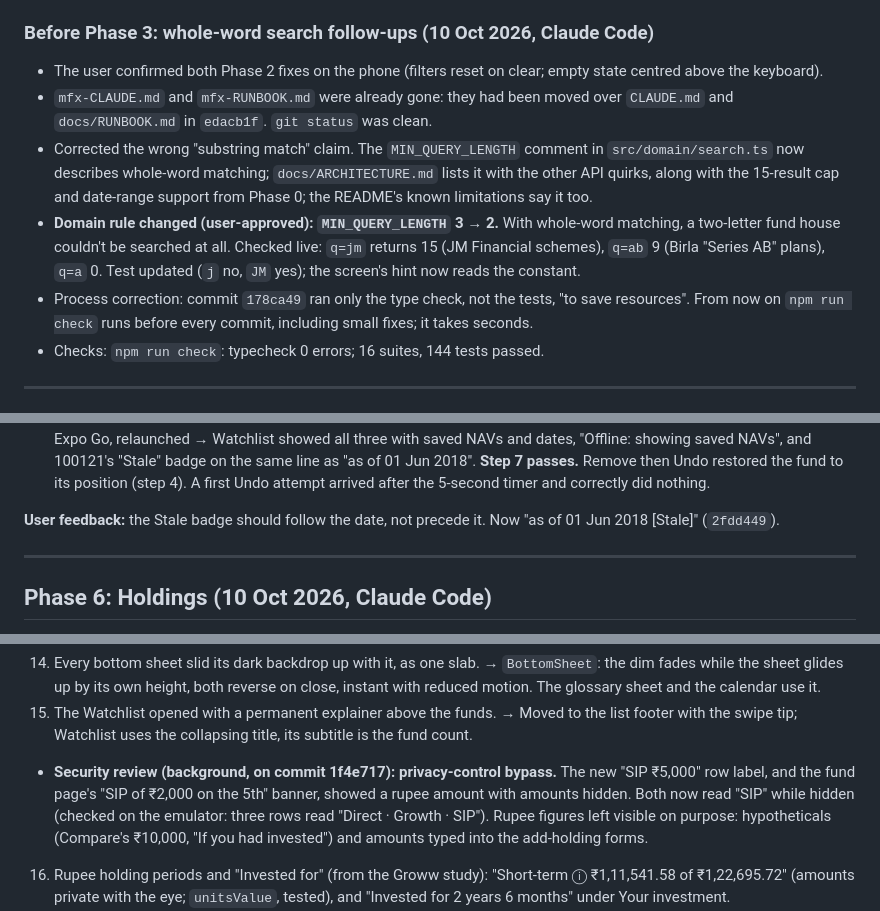
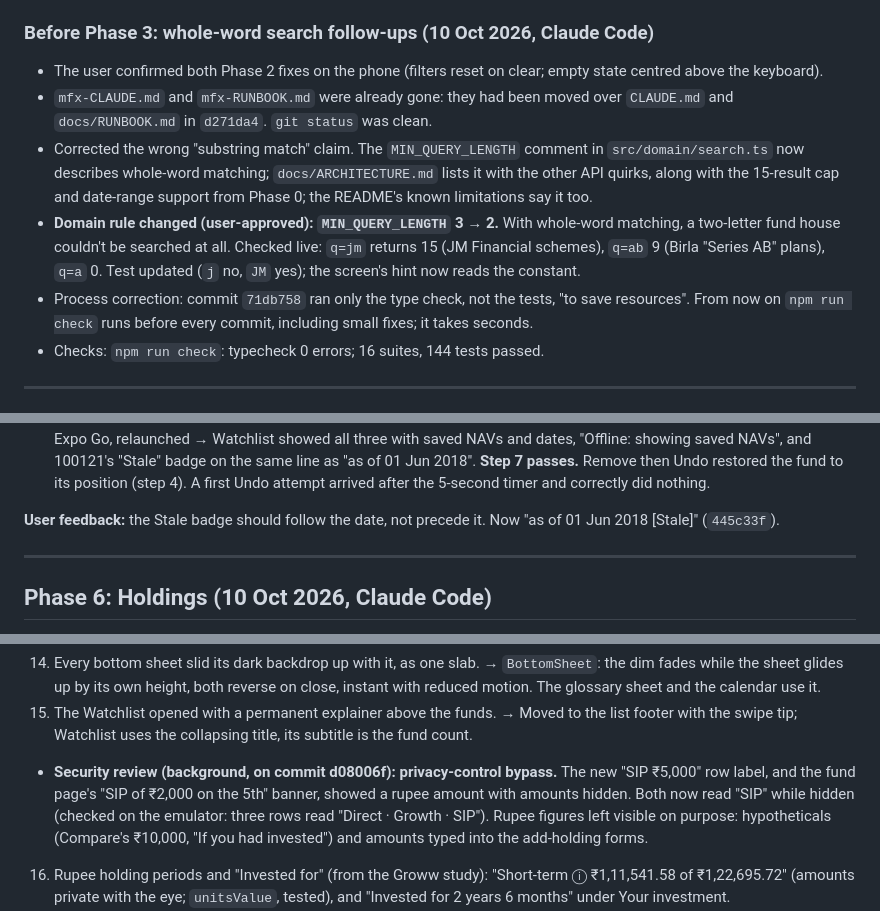
Before and after one commit to Saurabh-7973/mutual-fund-explorer, a Markdown page: docs/BUILD_LOG.md, 3 parts joined by grey strips. Drawn GitHub-style.

Commit message:
docs: update commit references in the build log
Co-Authored-By: Claude Opus 5.5 <noreply@anthropic.com>

```diff
--- a/docs/BUILD_LOG.md
+++ b/docs/BUILD_LOG.md
@@ -117,10 +117,10 @@ _(Claude Code: add entries below this line.)_
 ### Before Phase 3: whole-word search follow-ups (10 Oct 2026, Claude Code)
 
 - The user confirmed both Phase 2 fixes on the phone (filters reset on clear; empty state centred above the keyboard).
-- `mfx-CLAUDE.md` and `mfx-RUNBOOK.md` were already gone: they had been moved over `CLAUDE.md` and `docs/RUNBOOK.md` in `edacb1f`. `git status` was clean.
+- `mfx-CLAUDE.md` and `mfx-RUNBOOK.md` were already gone: they had been moved over `CLAUDE.md` and `docs/RUNBOOK.md` in `d271da4`. `git status` was clean.
 - Corrected the wrong "substring match" claim. The `MIN_QUERY_LENGTH` comment in `src/domain/search.ts` now describes whole-word matching; `docs/ARCHITECTURE.md` lists it with the other API quirks, along with the 15-result cap and date-range support from Phase 0; the README's known limitations say it too.
 - **Domain rule changed (user-approved): `MIN_QUERY_LENGTH` 3 → 2.** With whole-word matching, a two-letter fund house couldn't be searched at all. Checked live: `q=jm` returns 15 (JM Financial schemes), `q=ab` 9 (Birla "Series AB" plans), `q=a` 0. Test updated (`j` no, `JM` yes); the screen's hint now reads the constant.
-- Process correction: commit `178ca49` ran only the type check, not the tests, "to save resources". From now on `npm run check` runs before every commit, including small fixes; it takes seconds.
+- Process correction: commit `71db758` ran only the type check, not the tests, "to save resources". From now on `npm run check` runs before every commit, including small fixes; it takes seconds.
 - Checks: `npm run check`: typecheck 0 errors; 16 suites, 144 tests passed.
 
 ---
@@ -195,7 +195,7 @@ _(Claude Code: add entries below this line.)_
 - Way to test offline cold starts in Expo Go: `adb reverse tcp:8081 tcp:8081`, then open `exp://127.0.0.1:8081`. The bundle comes over the adb tunnel, which airplane mode doesn't cut, while mfapi.in stays unreachable (`ping: unknown host api.mfapi.in`). Note that Expo Go keeps AsyncStorage per project URL, so data saved under the LAN URL isn't visible under `127.0.0.1`; set up test data under the same URL.
 - Results, driven with adb on the emulator: starred 122639, 100121 and 152469 online. Airplane mode on, force-stopped Expo Go, relaunched → Watchlist showed all three with saved NAVs and dates, "Offline: showing saved NAVs", and 100121's "Stale" badge on the same line as "as of 01 Jun 2018". **Step 7 passes.** Remove then Undo restored the fund to its position (step 4). A first Undo attempt arrived after the 5-second timer and correctly did nothing.
 
-**User feedback:** the Stale badge should follow the date, not precede it. Now "as of 01 Jun 2018 [Stale]" (`2fdd449`).
+**User feedback:** the Stale badge should follow the date, not precede it. Now "as of 01 Jun 2018 [Stale]" (`445c33f`).
 
 ---
 
@@ -377,7 +377,7 @@ The user asked whether the to-do list held anything I'd found myself; mostly it
    - Found while testing: the sort control stretched over all free space, so after the column label shortened, a tap meant for it opened the sort sheet. The control now hugs its content.
 14. Every bottom sheet slid its dark backdrop up with it, as one slab. → `BottomSheet`: the dim fades while the sheet glides up by its own height, both reverse on close, instant with reduced motion. The glossary sheet and the calendar use it.
 15. The Watchlist opened with a permanent explainer above the funds. → Moved to the list footer with the swipe tip; Watchlist uses the collapsing title, its subtitle is the fund count.
-- **Security review (background, on commit 1f4e717): privacy-control bypass.** The new "SIP ₹5,000" row label, and the fund page's "SIP of ₹2,000 on the 5th" banner, showed a rupee amount with amounts hidden. Both now read "SIP" while hidden (checked on the emulator: three rows read "Direct · Growth · SIP"). Rupee figures left visible on purpose: hypotheticals (Compare's ₹10,000, "If you had invested") and amounts typed into the add-holding forms.
+- **Security review (background, on commit d08006f): privacy-control bypass.** The new "SIP ₹5,000" row label, and the fund page's "SIP of ₹2,000 on the 5th" banner, showed a rupee amount with amounts hidden. Both now read "SIP" while hidden (checked on the emulator: three rows read "Direct · Growth · SIP"). Rupee figures left visible on purpose: hypotheticals (Compare's ₹10,000, "If you had invested") and amounts typed into the add-holding forms.
 16. Rupee holding periods and "Invested for" (from the Groww study): "Short-term ⓘ ₹1,11,541.58 of ₹1,22,695.72" (amounts private with the eye; `unitsValue`, tested), and "Invested for 2 years 6 months" under Your investment.
 17. Sections opened with a jump. → `LayoutAnimation` eases the page apart; the chevron turns 180° (native driver); both off with reduced motion. The "If you had invested" mode switch joined the track variant: every selector is now either a track (mode switch) or plain (value picker).
 18. **NAV history as a calendar** (user's idea, built from the purchase calendar's look). `src/domain/navCalendar.ts` (tested): business-day grid, Monday first, 5 columns unless a fund published on a weekend; each day's change from the previous published NAV (the 1st compares with the month before); month change, high, low; a 4-step intensity for the tint. `NavCalendar`: diverging gain/loss tint whose strength follows the size of the move, the percentage always printed (colour never alone), "—" for a weekday without a NAV, faded dates outside the data, tap a day for its NAV, month arrows bounded by the data. Calendar | List track at the top; List is the existing exact table. Checked light and dark: September 2026 shows the 8–9 Sep run of falls and −1.09% on the 28th at a glance.
```
